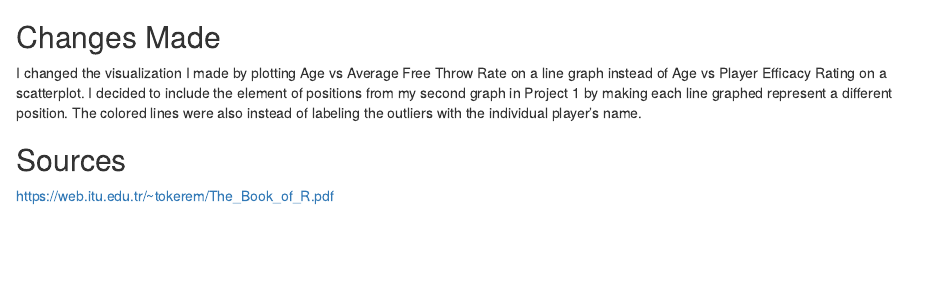
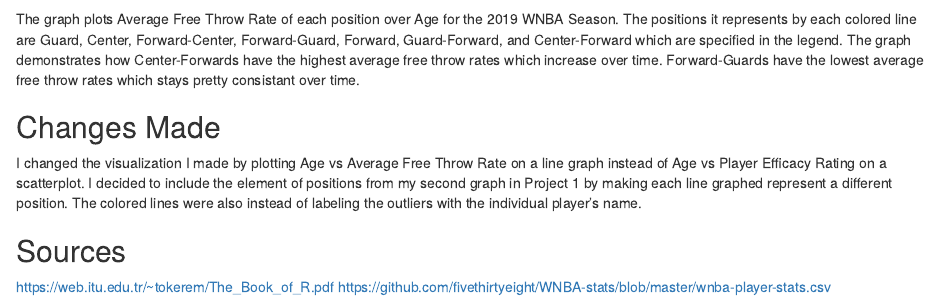
Before and after one commit to tadescheid/Project-2, an R Markdown document (Project 2.Rmd): the page in a window 1100 px wide, from 1770 px down. Rendered offline with R 4.5, knitr and Pandoc, with nearby package versions; some code elsewhere in the file could not run offline.

Commit message:
Added Graph summary and link to raw data

````diff
--- a/Project 2.Rmd
+++ b/Project 2.Rmd
@@ -53,8 +53,12 @@ legend("topright", legend = label_dict[unique(wnba_df$X.G.)], col = color_lines,
 
 ```
 
+The graph plots Average Free Throw Rate of each position over Age for the 2019 WNBA Season. The positions it represents by each colored line are Guard, Center, Forward-Center, Forward-Guard, Forward, Guard-Forward, and Center-Forward which are specified in the legend. The graph demonstrates how Center-Forwards have the highest average free throw rates which increase over time. Forward-Guards have the lowest average free throw rates which stays pretty consistant over time.
+
+
 ## Changes Made
 I changed the visualization I made by plotting Age vs Average Free Throw Rate on a line graph instead of Age vs Player Efficacy Rating on a scatterplot. I decided to include the element of positions from my second graph in Project 1 by making each line graphed represent a different position. The colored lines were also instead of labeling the outliers with the individual player's name.
 
 ## Sources
 https://web.itu.edu.tr/~tokerem/The_Book_of_R.pdf
+https://github.com/fivethirtyeight/WNBA-stats/blob/master/wnba-player-stats.csv
````
